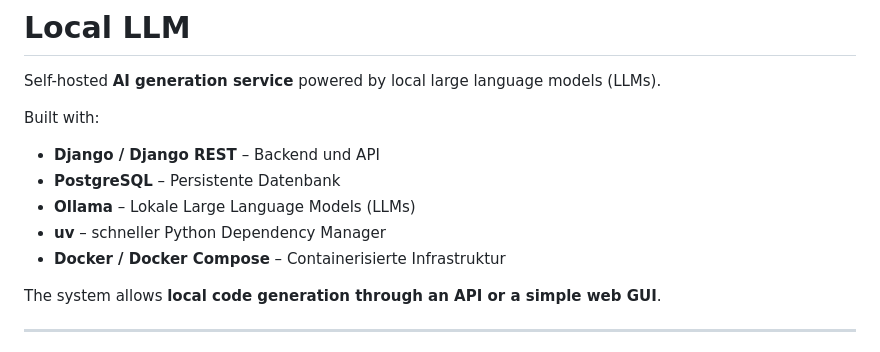
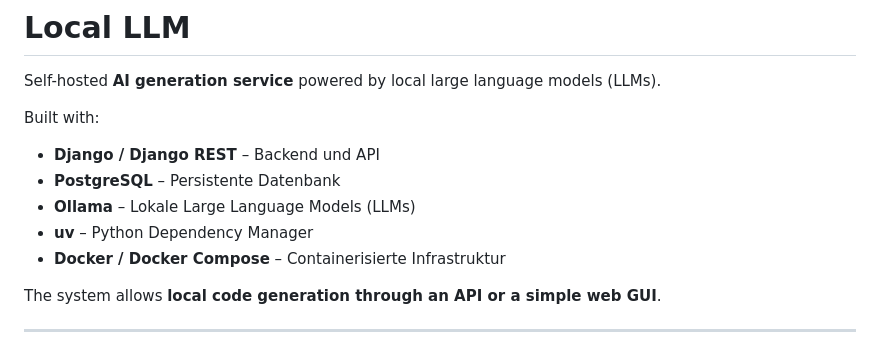
Before and after one commit to Minh31D85/local_llm, a Markdown page: README.md, the part around the change. Rendered like a GitHub page.

Commit message:
Update README with project details and instructions

```diff
--- a/README.md
+++ b/README.md
@@ -7,7 +7,7 @@ Built with:
 - **Django / Django REST** – Backend und API
 - **PostgreSQL** – Persistente Datenbank
 - **Ollama** – Lokale Large Language Models (LLMs)
-- **uv** – schneller Python Dependency Manager
+- **uv** – Python Dependency Manager
 - **Docker / Docker Compose** – Containerisierte Infrastruktur
 
 The system allows **local code generation through an API or a simple web GUI**.
```
